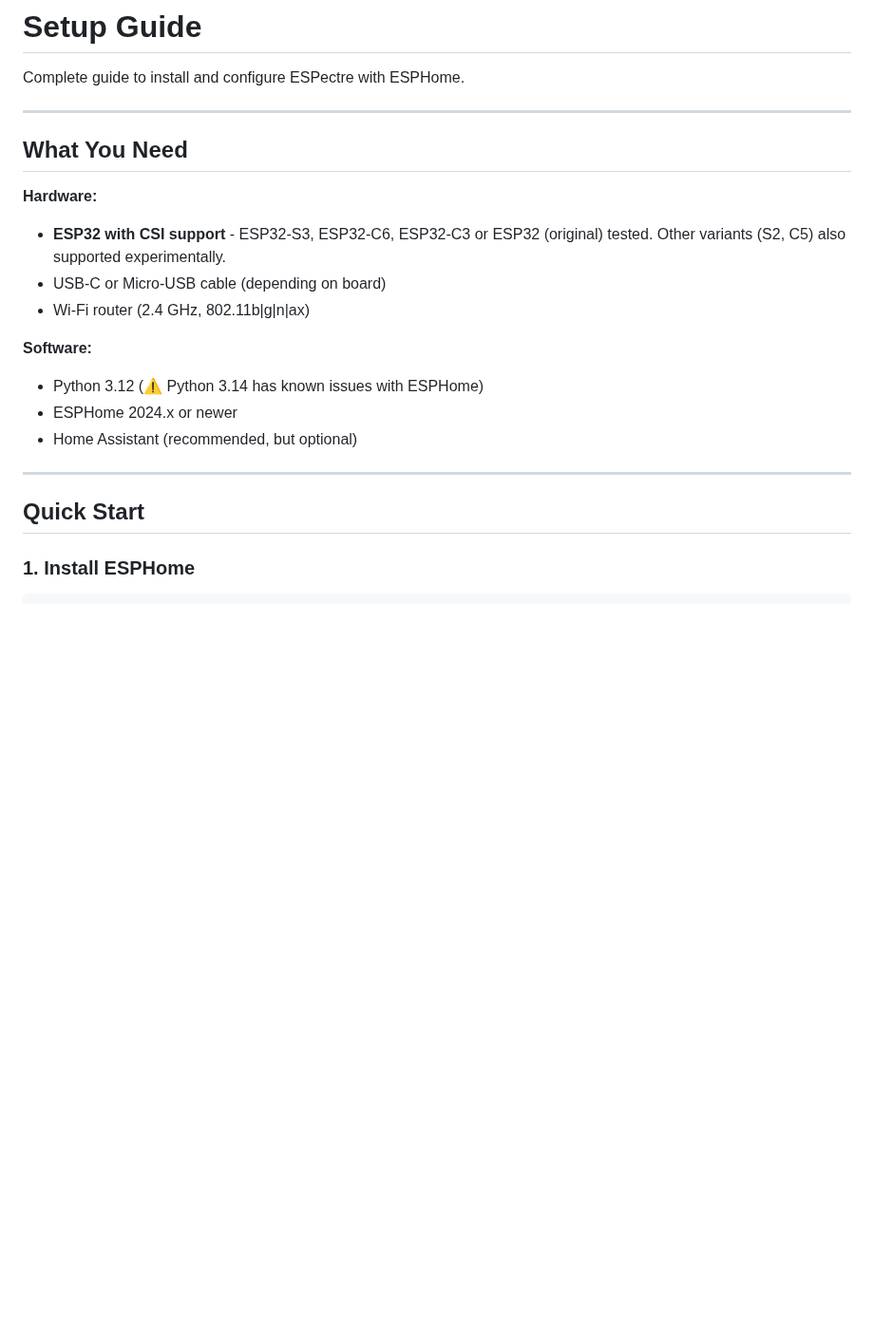
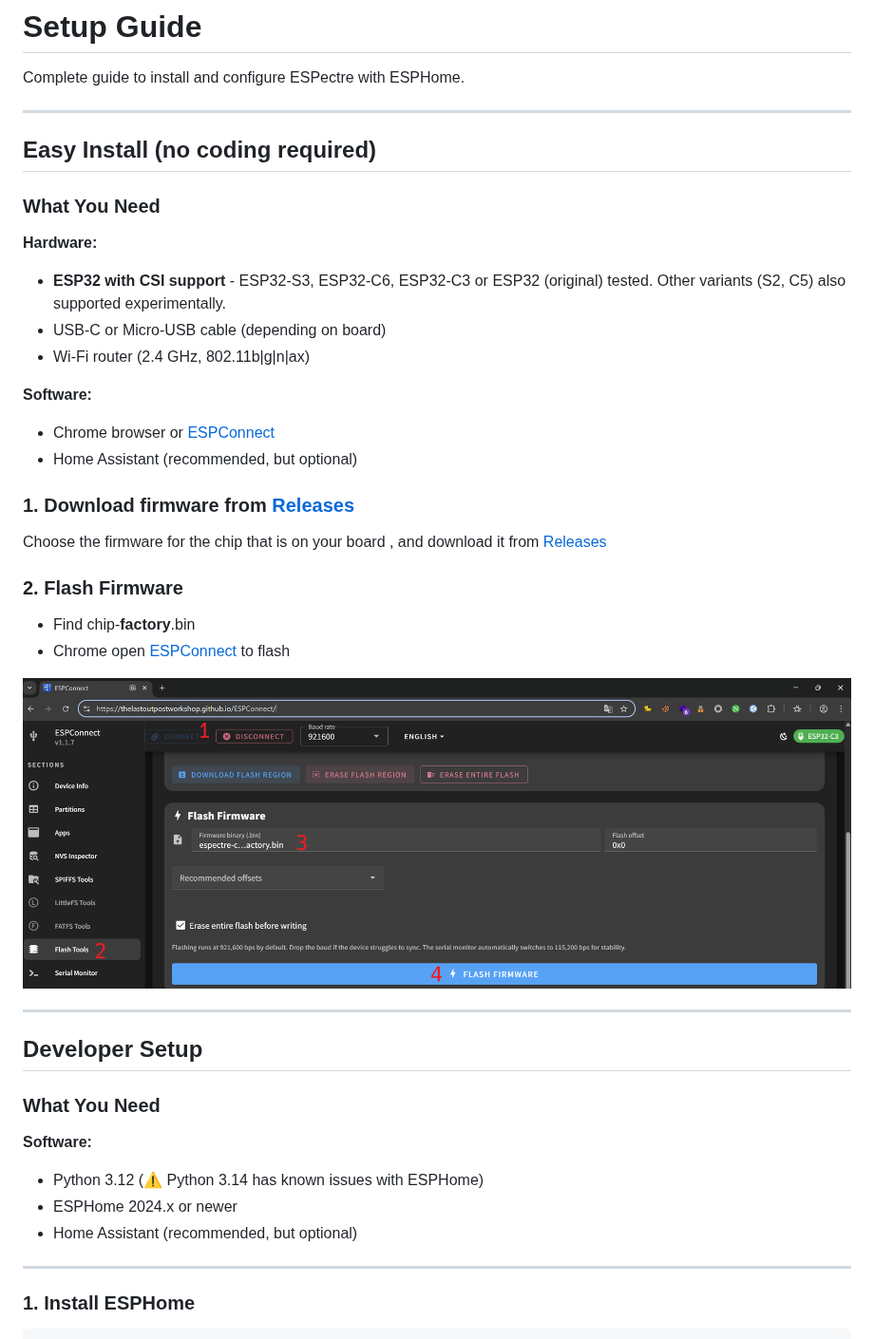
Before and after one commit to francescopace/espectre, a Markdown page: SETUP.md, the part around the change. Shown at 95% size. Rendered like a GitHub page; pictures changed too: images/ESPConnect.png (added); blank space fills up the shorter version.

Commit message:
feat: add firmware upload to GitHub Releases and ESPConnect support in docs (PR #77)
- Upload compiled firmware (.bin) to GitHub Releases when a tag is created
- Add "Easy Install (no coding required)" section to SETUP.md for non-technical users
- Link to ESPConnect for browser-based flashing
- Add ESPConnect.png screenshot to images/

```diff
--- a/SETUP.md
+++ b/SETUP.md
@@ -3,13 +3,34 @@
 Complete guide to install and configure ESPectre with ESPHome.
 
 ---
+## Easy Install (no coding required)
 
-## What You Need
+### What You Need
 
 **Hardware:**
 - **ESP32 with CSI support** - ESP32-S3, ESP32-C6, ESP32-C3 or ESP32 (original) tested. Other variants (S2, C5) also supported experimentally.
 - USB-C or Micro-USB cable (depending on board)
 - Wi-Fi router (2.4 GHz, 802.11b|g|n|ax)
+
+**Software:**
+- Chrome browser or [ESPConnect](https://github.com/thelastoutpostworkshop/ESPConnect/)
+- Home Assistant (recommended, but optional)
+
+### 1. Download firmware from [Releases](https://github.com/francescopace/espectre/releases/latest)
+
+Choose the firmware for the chip that is on your board , and download it from [Releases](https://github.com/francescopace/espectre/releases/latest)
+
+### 2. Flash Firmware
+
+- Find chip-**factory**.bin
+- Chrome open [ESPConnect](https://thelastoutpostworkshop.github.io/ESPConnect/) to flash
+
+![ESPConnect](images/ESPConnect.png)
+
+---
+## Developer Setup
+
+### What You Need
 
 **Software:**
 - Python 3.12 (⚠️ Python 3.14 has known issues with ESPHome)
@@ -18,7 +39,6 @@ Complete guide to install and configure ESPectre with ESPHome.
 
 ---
 
-## Quick Start
 
 ### 1. Install ESPHome
 
```
Also changed, not shown: 1 other file.
